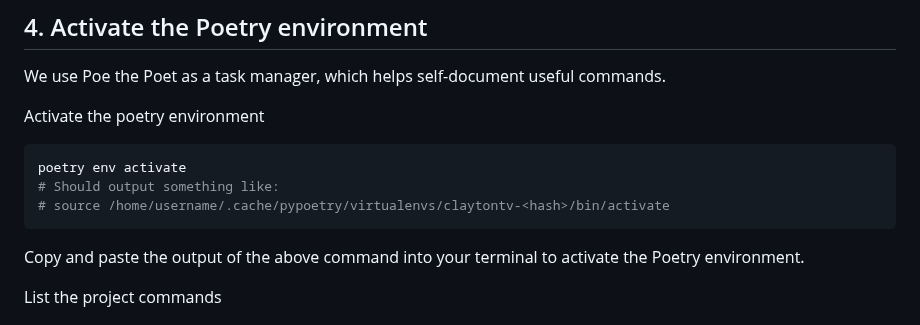
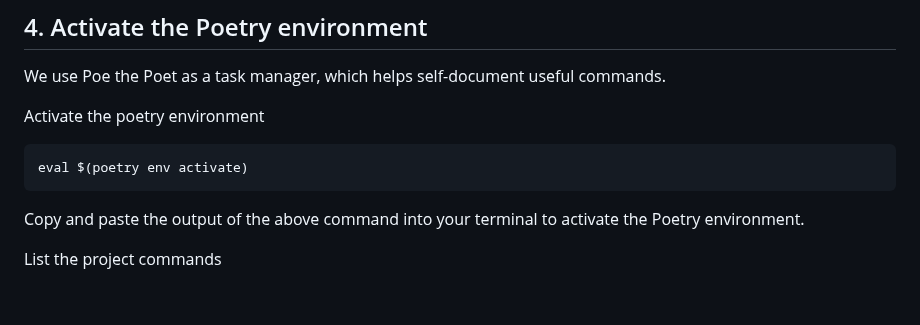
Before and after one commit to Clayton-TV/claytontv, a Markdown page: README.md, the part around the change. Rendered like a GitHub page; blank space fills up the shorter version.

Commit message:
Update docs
eval the poetry env

````diff
--- a/README.md
+++ b/README.md
@@ -89,9 +89,7 @@ We use Poe the Poet as a task manager, which helps self-document useful commands
 
 Activate the poetry environment
 ```bash
-poetry env activate
-# Should output something like:
-# source /home/username/.cache/pypoetry/virtualenvs/claytontv-<hash>/bin/activate
+eval $(poetry env activate)
 ```
 
 Copy and paste the output of the above command into your terminal to activate the Poetry environment.
````
